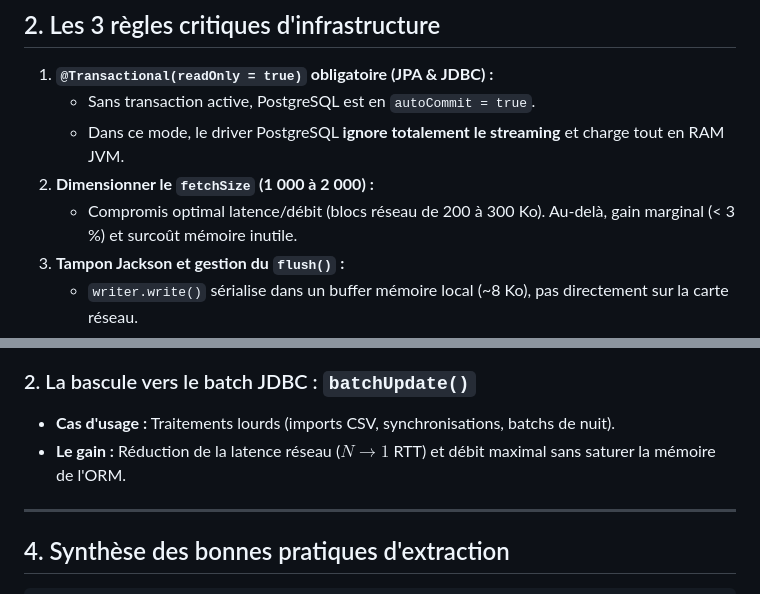
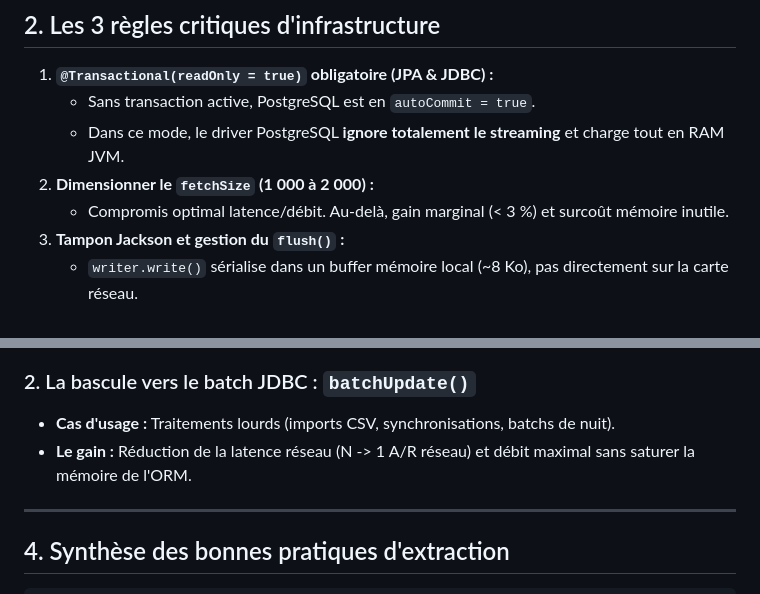
Before and after one commit to gaetan-varlet/formation-api-rest, a Markdown page: diapos/6.6.3 - benchmark sql.md, 2 parts joined by grey strips. GitHub-like rendering.

Commit message:
maj bench

```diff
--- a/diapos/6.6.3 - benchmark sql.md
+++ b/diapos/6.6.3 - benchmark sql.md
@@ -22,7 +22,7 @@
    - Sans transaction active, PostgreSQL est en `autoCommit = true`.
    - Dans ce mode, le driver PostgreSQL **ignore totalement le streaming** et charge tout en RAM JVM.
 2. **Dimensionner le `fetchSize` (1 000 à 2 000) :**
-   - Compromis optimal latence/débit (blocs réseau de 200 à 300 Ko). Au-delà, gain marginal (< 3 %) et surcoût mémoire inutile.
+   - Compromis optimal latence/débit. Au-delà, gain marginal (< 3 %) et surcoût mémoire inutile.
 3. **Tampon Jackson et gestion du `flush()` :**
    - `writer.write()` sérialise dans un buffer mémoire local (~8 Ko), pas directement sur la carte réseau.
    - ⚠️ **Ne jamais flusher dans la boucle :** un `flush()` unitaire forcerait l'envoi de micro-paquets TCP. On flushe **une seule fois** à la fin.
@@ -81,7 +81,7 @@ public void streamJdbc(OutputStream os) throws IOException {
 ### 2. La bascule vers le batch JDBC : `batchUpdate()`
 
 - **Cas d'usage :** Traitements lourds (imports CSV, synchronisations, batchs de nuit).
-- **Le gain :** Réduction de la latence réseau ($N \rightarrow 1$ RTT) et débit maximal sans saturer la mémoire de l'ORM.
+- **Le gain :** Réduction de la latence réseau (N -> 1 A/R réseau) et débit maximal sans saturer la mémoire de l'ORM.
 
 ----
 
```
